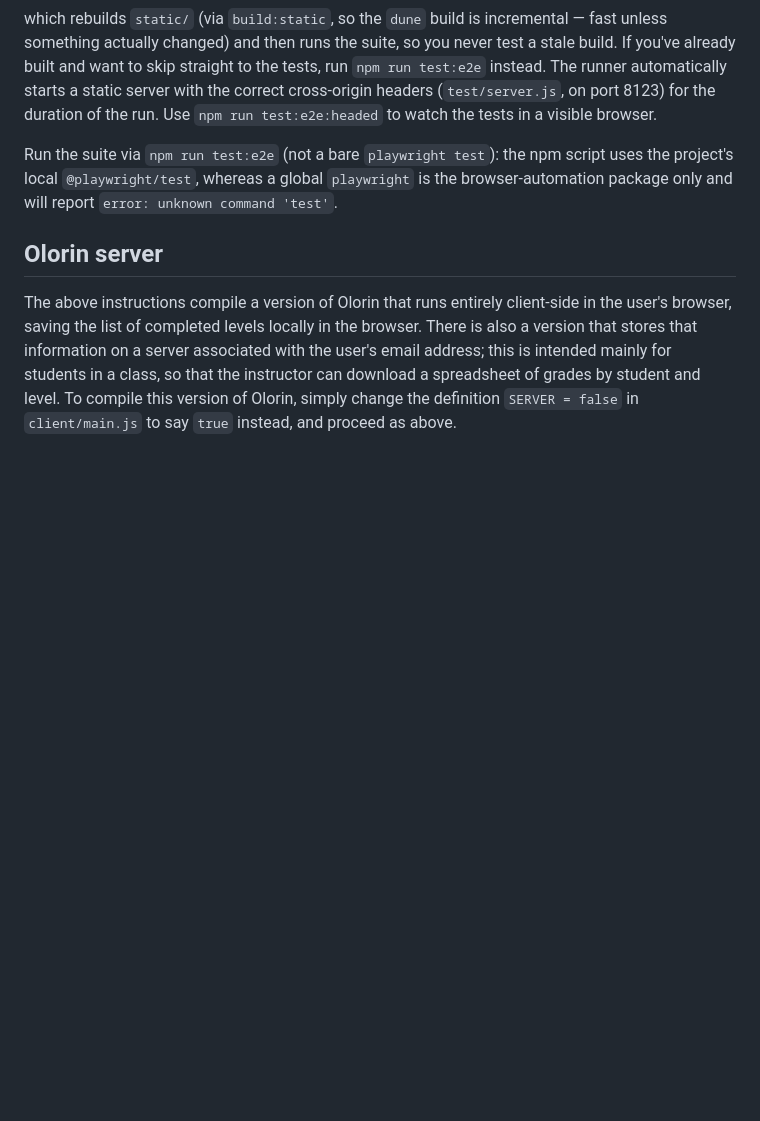
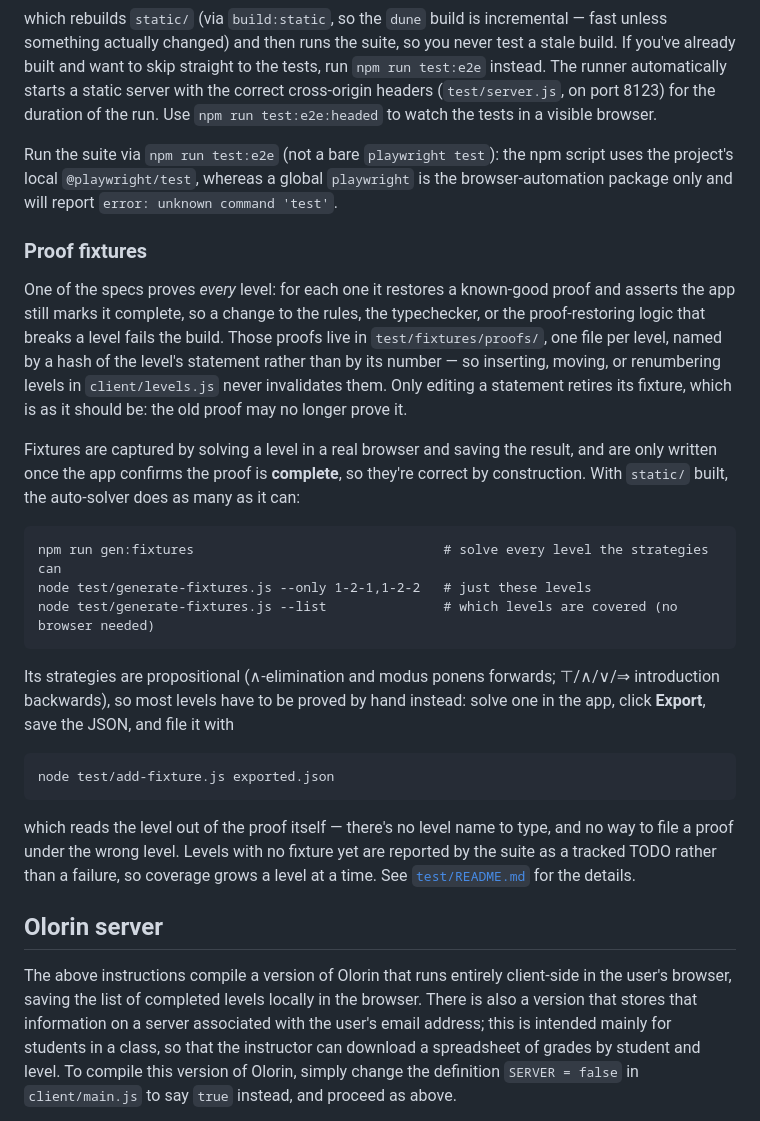
Before and after one commit to gwaithimirdain/olorin, a Markdown page: README.md, the part around the change. Drawn GitHub-style; blank space fills up the shorter version.

Commit message:
Document the fixture commands in the top-level README
The Testing section covered running the suite but not where its per-level
proofs come from.  Add a "Proof fixtures" subsection: what the fixtures
are, why they're named by statement rather than level number, the
gen:fixtures / --only / --list commands, and add-fixture.js for the
levels the auto-solver can't do.

Co-Authored-By: Claude Opus 5 <noreply@anthropic.com>
Claude-Session: https://claude.ai/code/session_0149PQCSnrtfHY6W3mNS7VHU

````diff
--- a/README.md
+++ b/README.md
@@ -75,6 +75,22 @@ which rebuilds `static/` (via `build:static`, so the `dune` build is incremental
 
 Run the suite via `npm run test:e2e` (not a bare `playwright test`): the npm script uses the project's local `@playwright/test`, whereas a global `playwright` is the browser-automation package only and will report `error: unknown command 'test'`.
 
+### Proof fixtures
+
+One of the specs proves *every* level: for each one it restores a known-good proof and asserts the app still marks it complete, so a change to the rules, the typechecker, or the proof-restoring logic that breaks a level fails the build.  Those proofs live in `test/fixtures/proofs/`, one file per level, named by a hash of the level's statement rather than by its number — so inserting, moving, or renumbering levels in `client/levels.js` never invalidates them.  Only editing a statement retires its fixture, which is as it should be: the old proof may no longer prove it.
+
+Fixtures are captured by solving a level in a real browser and saving the result, and are only written once the app confirms the proof is **complete**, so they're correct by construction.  With `static/` built, the auto-solver does as many as it can:
+```
+npm run gen:fixtures                                # solve every level the strategies can
+node test/generate-fixtures.js --only 1-2-1,1-2-2   # just these levels
+node test/generate-fixtures.js --list               # which levels are covered (no browser needed)
+```
+Its strategies are propositional (∧-elimination and modus ponens forwards; ⊤/∧/∨/⇒ introduction backwards), so most levels have to be proved by hand instead: solve one in the app, click **Export**, save the JSON, and file it with
+```
+node test/add-fixture.js exported.json
+```
+which reads the level out of the proof itself — there's no level name to type, and no way to file a proof under the wrong level.  Levels with no fixture yet are reported by the suite as a tracked TODO rather than a failure, so coverage grows a level at a time.  See [`test/README.md`](test/README.md) for the details.
+
 ## Olorin server
 
 The above instructions compile a version of Olorin that runs entirely client-side in the user's browser, saving the list of completed levels locally in the browser.  There is also a version that stores that information on a server associated with the user's email address; this is intended mainly for students in a class, so that the instructor can download a spreadsheet of grades by student and level.  To compile this version of Olorin, simply change the definition `SERVER = false` in `client/main.js` to say `true` instead, and proceed as above.
````
